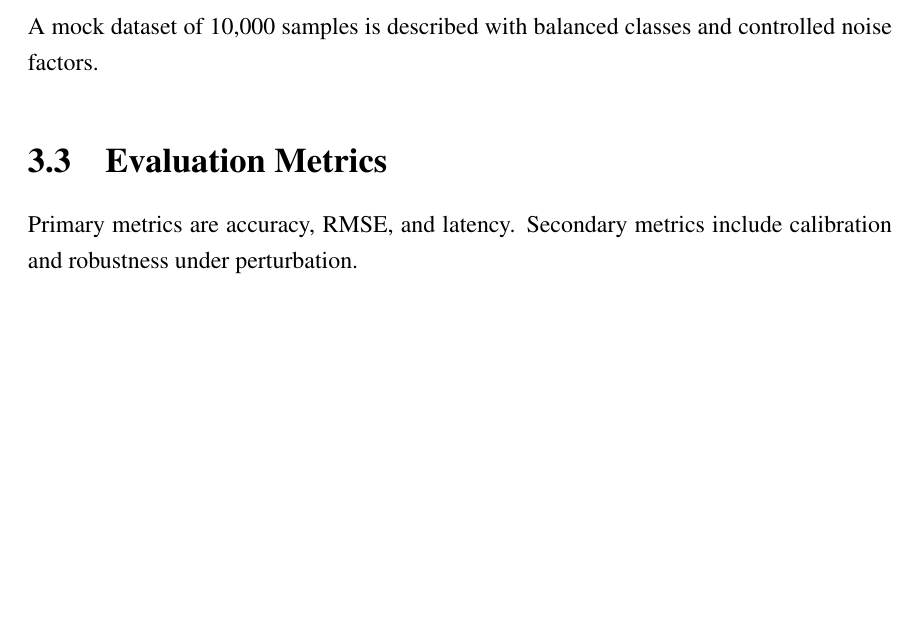
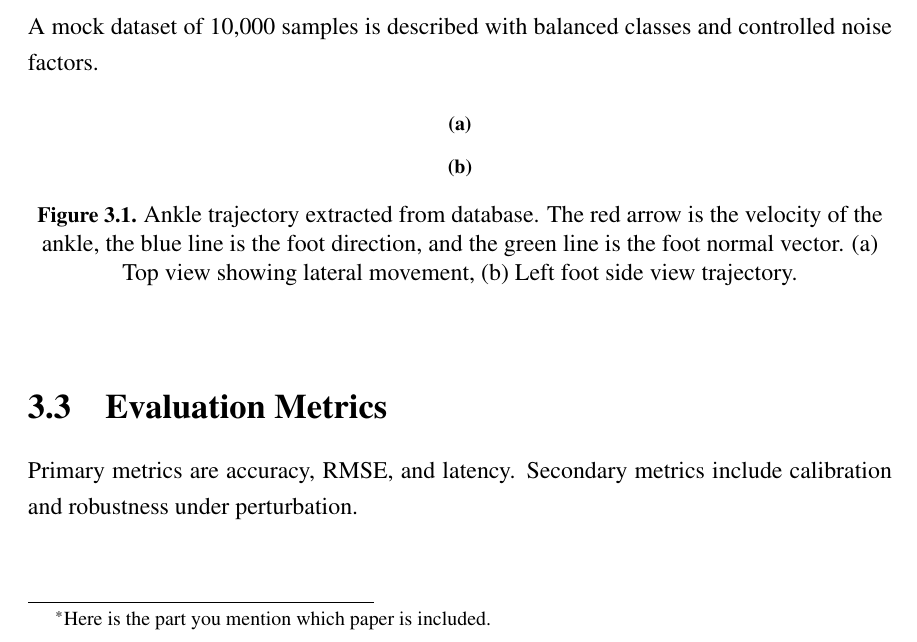
Before and after one commit to TanakalabWaseda/Doctoral_Thesis_Latex_template, a LaTeX thesis (overall_thesis.tex, which reads chapters/chapter3/chapter3.tex, phdthesis.cls): part of page 17 of 37, cut so that both start at the same text, the shorter picture padded with empty space. Compiled offline with pdfLaTeX.

Commit message:
Fix: Add footnote for each chapter, and add demo in chapter 3

```diff
--- a/chapters/chapter3/chapter3.tex
+++ b/chapters/chapter3/chapter3.tex
@@ -1,4 +1,5 @@
-\chapter{Methodology}
+\notedchapter{Methodology}{%
+Here is the part you mention which paper is included.}
 \label{chap:method}
 
 This chapter defines a fake end-to-end pipeline used only for template testing.
@@ -9,5 +10,23 @@ The pipeline contains preprocessing, model fitting, and post-analysis stages. Ea
 \section{Synthetic Data Construction}
 A mock dataset of 10,000 samples is described with balanced classes and controlled noise factors.
 
+
+\begin{figure}[htbp]
+    \centering
+    \begin{subfigure}[b]{0.45\linewidth}
+        \centering
+        \caption{}
+        \label{sub:left_gait_top}
+    \end{subfigure}
+    \hfill
+    \begin{subfigure}[b]{0.9\linewidth}
+        \centering
+        \caption{}
+        \label{sub:left_gait_side}
+    \end{subfigure}
+    \caption{Ankle trajectory extracted from database. The red arrow is the velocity of the ankle, the blue line is the foot direction, and the green line is the foot normal vector. (a) Top view showing lateral movement, (b) Left foot side view trajectory.}
+    \label{fig:gait_model}
+\end{figure}
+
 \section{Evaluation Metrics}
 Primary metrics are accuracy, RMSE, and latency. Secondary metrics include calibration and robustness under perturbation.
--- a/phdthesis.cls
+++ b/phdthesis.cls
@@ -445,6 +458,14 @@
   {1em}
   {}
 \titlespacing*{\subsubsection}{0pt}{1em}{0.5em}
+
+% Paragraph formatting (title on its own line, text starts on next line)
+\titleformat{\paragraph}[block]
+  {\normalfont\normalsize\bfseries}
+  {\theparagraph}
+  {1em}
+  {}
+\titlespacing*{\paragraph}{0pt}{*2}{*0.5}
 
 % ============================================================================
 % FIGURE AND TABLE CAPTIONS
@@ -477,9 +498,15 @@
   labelfont=bf,
   textfont=normal,
   font=footnotesize,
-  labelsep=period,
+  labelformat=simple,
+  labelsep=space,
   justification=centering
 }
+% Subfigure label as (a),(b),... both in captions and cross-references
+\renewcommand\thesubfigure{(\alph{subfigure})}
+% Cross-reference format: Fig. 1.1 (a) — insert a thin space before the letter
+% Note: no \makeatletter/\makeatother needed inside a .cls file
+\renewcommand\p@subfigure{\thefigure\,}
 
 % ============================================================================
 % THEOREM ENVIRONMENTS
```
Also changed, not shown: chapters/chapter1/chapter1.pdf, chapters/chapter2/chapter2.pdf, chapters/chapter3/chapter3.pdf, chapters/chapter4/chapter4.pdf, chapters/chapter5/chapter5.pdf, chapters/chapter6/chapter6.pdf, chapters/chapter7/chapter7.pdf, overall_thesis.pdf, phdthesis.cls (13 more changed lines).
